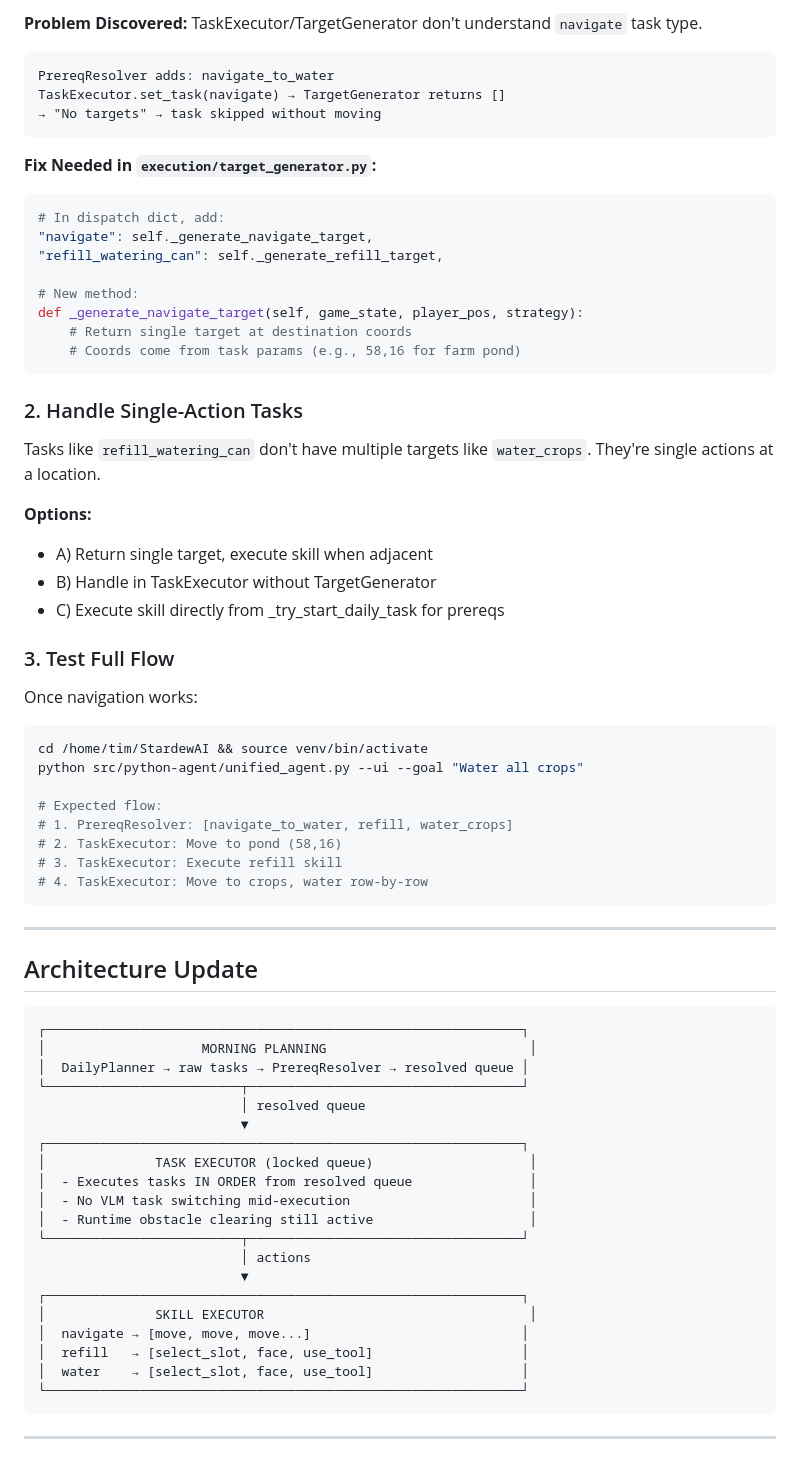
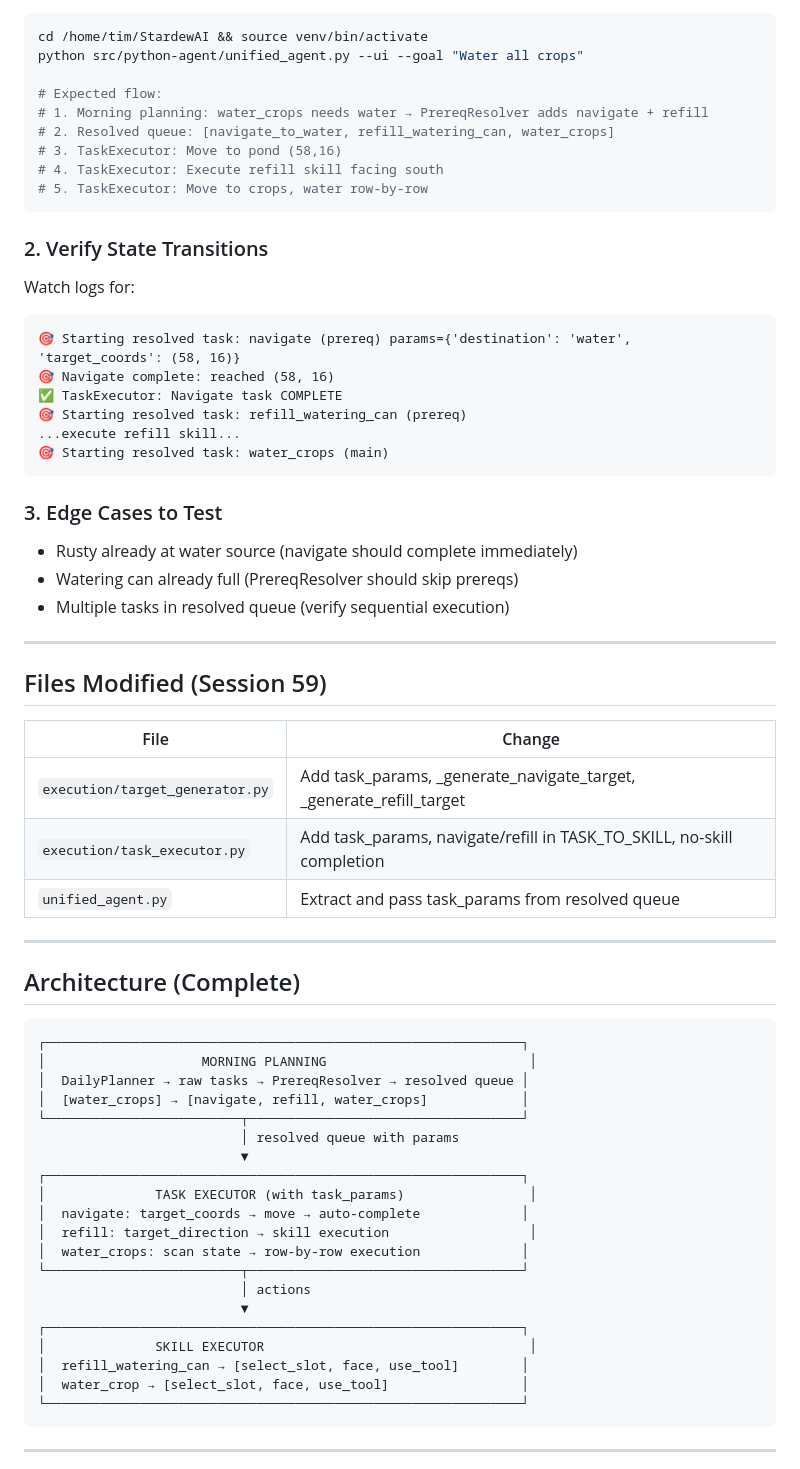
Before and after one commit to sandahltim/StardewAI, a Markdown page: docs/NEXT_SESSION.md, the part around one of its changes. GitHub-like rendering.

````diff
--- a/docs/NEXT_SESSION.md
+++ b/docs/NEXT_SESSION.md
@@ -59,71 +64,68 @@ Output: [navigate_to_water, refill_watering_can, water_crops]
 
-**Problem Discovered:** TaskExecutor/TargetGenerator don't understand `navigate` task type.
-
-```
-PrereqResolver adds: navigate_to_water
-TaskExecutor.set_task(navigate) → TargetGenerator returns []
-→ "No targets" → task skipped without moving
-```
-
-**Fix Needed in `execution/target_generator.py`:**
-```python
-# In dispatch dict, add:
-"navigate": self._generate_navigate_target,
-"refill_watering_can": self._generate_refill_target,
-
-# New method:
-def _generate_navigate_target(self, game_state, player_pos, strategy):
-    # Return single target at destination coords
-    # Coords come from task params (e.g., 58,16 for farm pond)
-```
-
-### 2. Handle Single-Action Tasks
-
-Tasks like `refill_watering_can` don't have multiple targets like `water_crops`. They're single actions at a location.
-
-**Options:**
-- A) Return single target, execute skill when adjacent
-- B) Handle in TaskExecutor without TargetGenerator
-- C) Execute skill directly from _try_start_daily_task for prereqs
-
-### 3. Test Full Flow
-
-Once navigation works:
 ```bash
 cd /home/tim/StardewAI && source venv/bin/activate
 python src/python-agent/unified_agent.py --ui --goal "Water all crops"
 
 # Expected flow:
-# 1. PrereqResolver: [navigate_to_water, refill, water_crops]
-# 2. TaskExecutor: Move to pond (58,16)
-# 3. TaskExecutor: Execute refill skill
-# 4. TaskExecutor: Move to crops, water row-by-row
+# 1. Morning planning: water_crops needs water → PrereqResolver adds navigate + refill
+# 2. Resolved queue: [navigate_to_water, refill_watering_can, water_crops]
+# 3. TaskExecutor: Move to pond (58,16)
+# 4. TaskExecutor: Execute refill skill facing south
+# 5. TaskExecutor: Move to crops, water row-by-row
 ```
+
+### 2. Verify State Transitions
+
+Watch logs for:
+```
+🎯 Starting resolved task: navigate (prereq) params={'destination': 'water', 'target_coords': (58, 16)}
+🎯 Navigate complete: reached (58, 16)
+✅ TaskExecutor: Navigate task COMPLETE
+🎯 Starting resolved task: refill_watering_can (prereq)
+...execute refill skill...
+🎯 Starting resolved task: water_crops (main)
+```
+
+### 3. Edge Cases to Test
+
+- Rusty already at water source (navigate should complete immediately)
+- Watering can already full (PrereqResolver should skip prereqs)
+- Multiple tasks in resolved queue (verify sequential execution)
 
 ---
 
-## Architecture Update
+## Files Modified (Session 59)
+
+| File | Change |
+|------|--------|
+| `execution/target_generator.py` | Add task_params, _generate_navigate_target, _generate_refill_target |
+| `execution/task_executor.py` | Add task_params, navigate/refill in TASK_TO_SKILL, no-skill completion |
+| `unified_agent.py` | Extract and pass task_params from resolved queue |
+
+---
+
+## Architecture (Complete)
 
 ```
 ┌─────────────────────────────────────────────────────────────┐
 │                    MORNING PLANNING                          │
 │  DailyPlanner → raw tasks → PrereqResolver → resolved queue │
+│  [water_crops] → [navigate, refill, water_crops]            │
 └─────────────────────────┬───────────────────────────────────┘
-                          │ resolved queue
+                          │ resolved queue with params
                           ▼
 ┌─────────────────────────────────────────────────────────────┐
-│              TASK EXECUTOR (locked queue)                    │
-│  - Executes tasks IN ORDER from resolved queue               │
-│  - No VLM task switching mid-execution                       │
-│  - Runtime obstacle clearing still active                    │
+│              TASK EXECUTOR (with task_params)                │
+│  navigate: target_coords → move → auto-complete             │
+│  refill: target_direction → skill execution                  │
+│  water_crops: scan state → row-by-row execution             │
 └─────────────────────────┬───────────────────────────────────┘
                           │ actions
                           ▼
 ┌─────────────────────────────────────────────────────────────┐
 │              SKILL EXECUTOR                                  │
-│  navigate → [move, move, move...]                           │
-│  refill   → [select_slot, face, use_tool]                   │
-│  water    → [select_slot, face, use_tool]                   │
+│  refill_watering_can → [select_slot, face, use_tool]        │
+│  water_crop → [select_slot, face, use_tool]                 │
 └─────────────────────────────────────────────────────────────┘
 ```
 
````
Also changed, not shown: other parts of docs/NEXT_SESSION.md (+55 -66 lines).
